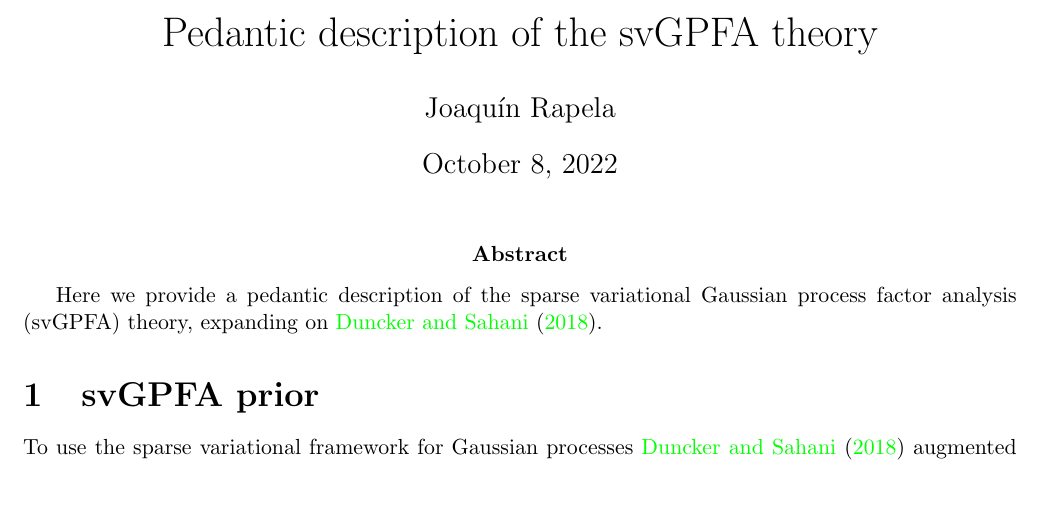
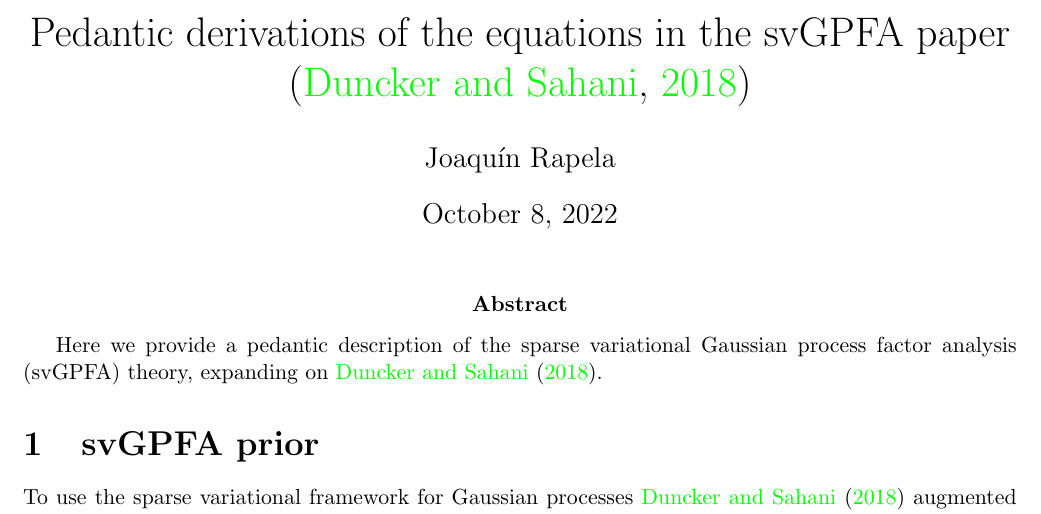
Before and after one commit to joacorapela/svGPFA_pedanticDerivations, a LaTeX document (pedanticSVGPFAderivations.tex): part of page 1 of 7, cut at the place of the change, the shorter picture padded with empty space. The pictures show the PDF file pedanticSVGPFAderivations.pdf that the author committed with the source.

Commit message:
Changed title

```diff
--- a/pedanticSVGPFAderivations.tex
+++ b/pedanticSVGPFAderivations.tex
@@ -13,7 +13,8 @@
 
 \def\labelitemi{--}
 
-\title{Pedantic description of the svGPFA theory}
+\title{Pedantic derivations of the equations in the svGPFA paper
+\citep{dunckerAndSahani18}}
 
 \author{Joaqu\'{i}n Rapela}
 
```
Also changed, not shown: pedanticSVGPFAderivations.pdf.
